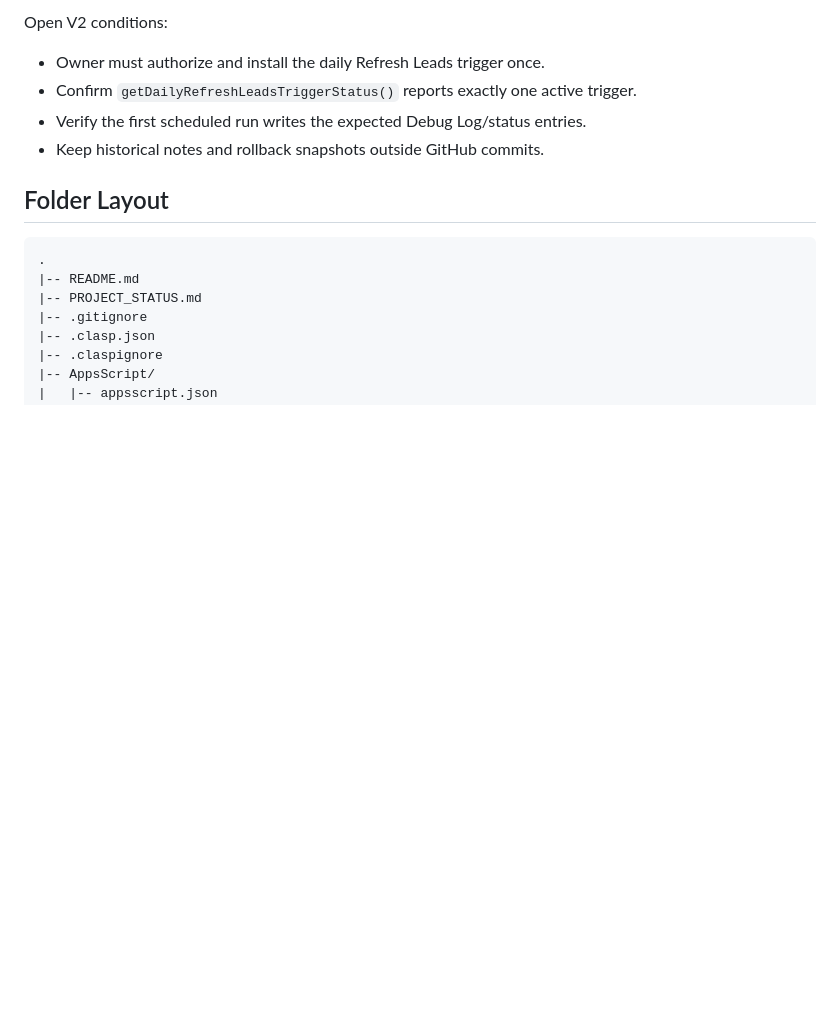
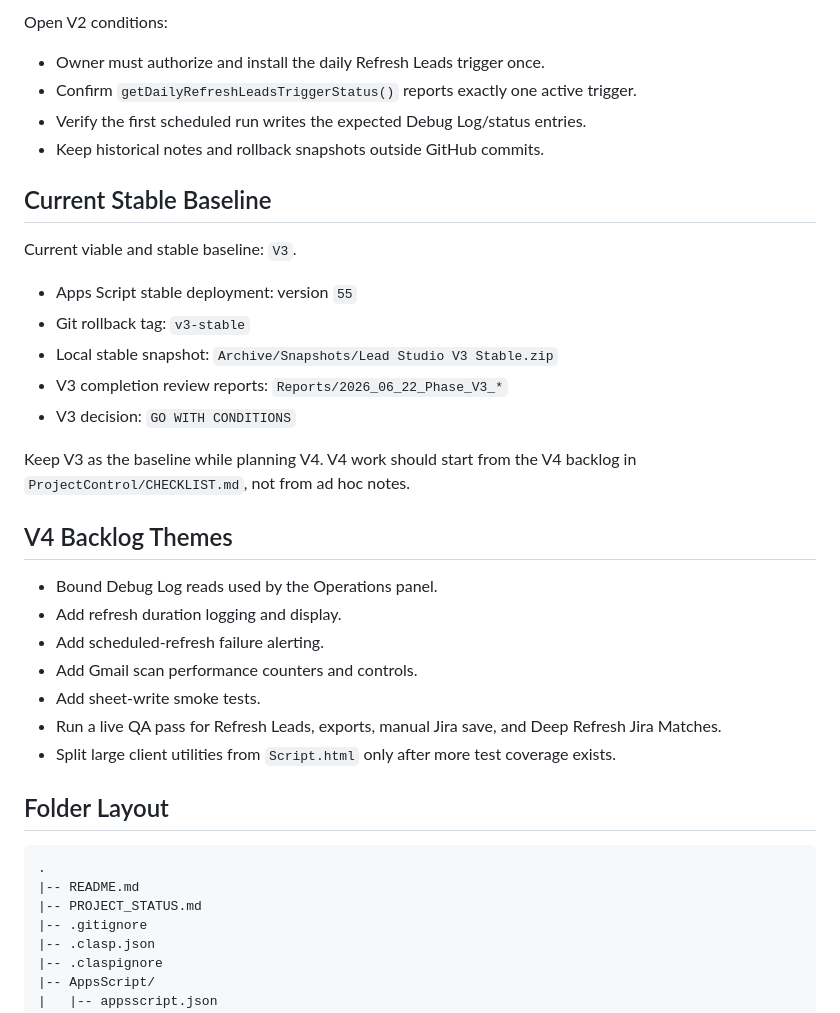
Before and after one commit to MichoTronic/LeadStudio, a Markdown page: README.md, the part around the change. Rendered like a GitHub page; blank space fills up the shorter version.

Commit message:
Document V4 backlog from V3 review

````diff
--- a/README.md
+++ b/README.md
@@ -65,6 +65,28 @@ Open V2 conditions:
 - Verify the first scheduled run writes the expected Debug Log/status entries.
 - Keep historical notes and rollback snapshots outside GitHub commits.
 
+## Current Stable Baseline
+
+Current viable and stable baseline: `V3`.
+
+- Apps Script stable deployment: version `55`
+- Git rollback tag: `v3-stable`
+- Local stable snapshot: `Archive/Snapshots/Lead Studio V3 Stable.zip`
+- V3 completion review reports: `Reports/2026_06_22_Phase_V3_*`
+- V3 decision: `GO WITH CONDITIONS`
+
+Keep V3 as the baseline while planning V4. V4 work should start from the V4 backlog in `ProjectControl/CHECKLIST.md`, not from ad hoc notes.
+
+## V4 Backlog Themes
+
+- Bound Debug Log reads used by the Operations panel.
+- Add refresh duration logging and display.
+- Add scheduled-refresh failure alerting.
+- Add Gmail scan performance counters and controls.
+- Add sheet-write smoke tests.
+- Run a live QA pass for Refresh Leads, exports, manual Jira save, and Deep Refresh Jira Matches.
+- Split large client utilities from `Script.html` only after more test coverage exists.
+
 ## Folder Layout
 
 ```text
````
Also changed, not shown: PROJECT_STATUS.md (+14 -1 lines), ProjectControl/CHECKLIST.md (+14 -3 lines).
